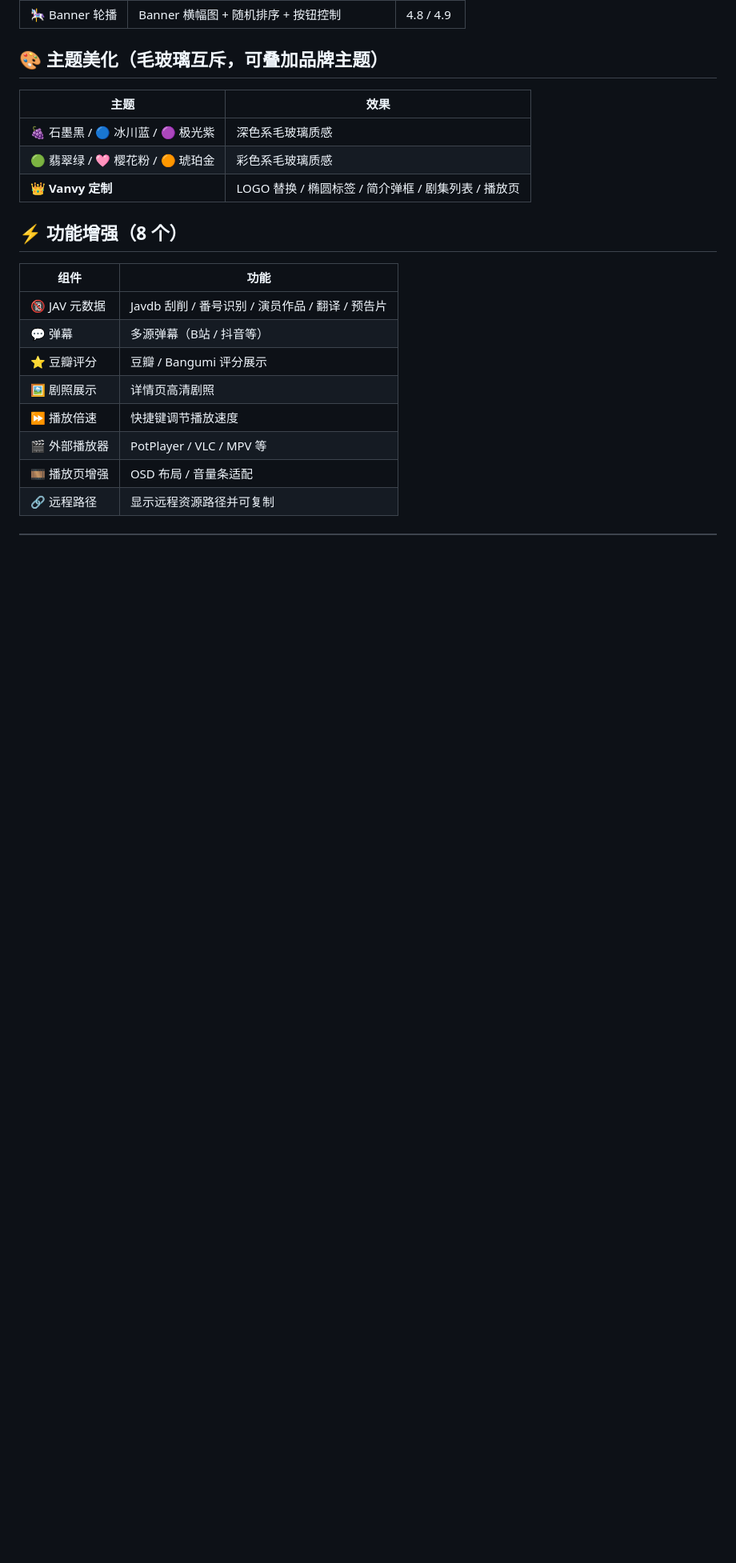
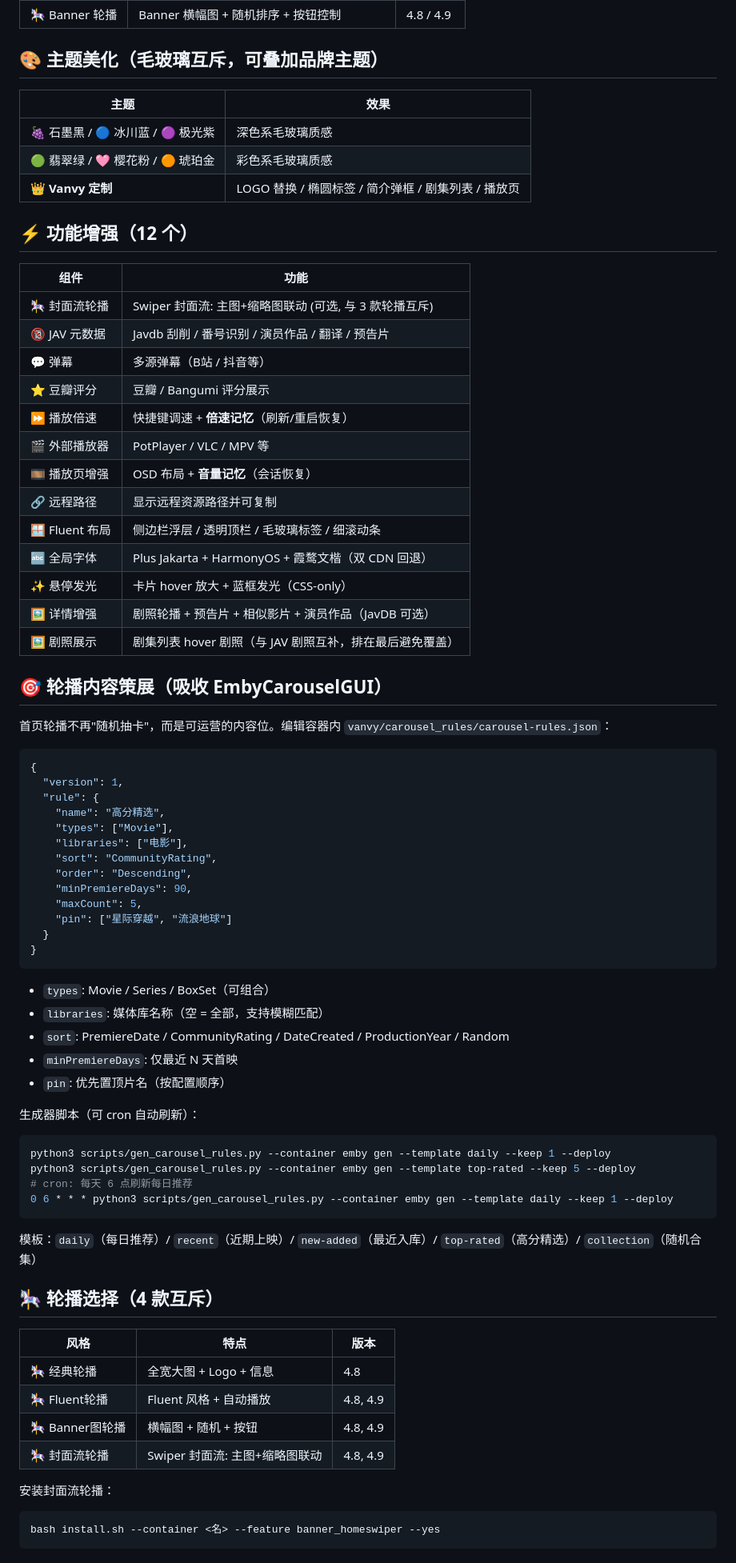
Before and after one commit to micimo13/emby-beautify, a Markdown page: README.md, the part around one of its changes. Shown at 80% size. GitHub-like rendering; blank space fills up the shorter version.

````diff
--- a/README.md
+++ b/README.md
@@ -142,15 +143,72 @@ bash uninstall.sh --container emby --reset        # 完全还原出厂
 | 🟢 翡翠绿 / 🩷 樱花粉 / 🟠 琥珀金 | 彩色系毛玻璃质感 |
 | 👑 **Vanvy 定制** | LOGO 替换 / 椭圆标签 / 简介弹框 / 剧集列表 / 播放页 |
 
-## ⚡ 功能增强（8 个）
+## ⚡ 功能增强（12 个）
 
 | 组件 | 功能 |
 |---|---|
+| 🎠 封面流轮播 | Swiper 封面流: 主图+缩略图联动 (可选, 与 3 款轮播互斥) |
 | 🔞 JAV 元数据 | Javdb 刮削 / 番号识别 / 演员作品 / 翻译 / 预告片 |
 | 💬 弹幕 | 多源弹幕（B站 / 抖音等） |
 | ⭐ 豆瓣评分 | 豆瓣 / Bangumi 评分展示 |
-| 🖼️ 剧照展示 | 详情页高清剧照 |
-| ⏩ 播放倍速 | 快捷键调节播放速度 |
+| ⏩ 播放倍速 | 快捷键调速 + **倍速记忆**（刷新/重启恢复） |
 | 🎬 外部播放器 | PotPlayer / VLC / MPV 等 |
-| 🎞️ 播放页增强 | OSD 布局 / 音量条适配 |
+| 🎞️ 播放页增强 | OSD 布局 + **音量记忆**（会话恢复） |
 | 🔗 远程路径 | 显示远程资源路径并可复制 |
+| 🪟 Fluent 布局 | 侧边栏浮层 / 透明顶栏 / 毛玻璃标签 / 细滚动条 |
+| 🔤 全局字体 | Plus Jakarta + HarmonyOS + 霞鹜文楷（双 CDN 回退） |
+| ✨ 悬停发光 | 卡片 hover 放大 + 蓝框发光（CSS-only） |
+| 🖼️ 详情增强 | 剧照轮播 + 预告片 + 相似影片 + 演员作品（JavDB 可选） |
+| 🖼️ 剧照展示 | 剧集列表 hover 剧照（与 JAV 剧照互补，排在最后避免覆盖） |
+
+## 🎯 轮播内容策展（吸收 EmbyCarouselGUI）
+
+首页轮播不再"随机抽卡"，而是可运营的内容位。编辑容器内 `vanvy/carousel_rules/carousel-rules.json`：
+
+```json
+{
+  "version": 1,
+  "rule": {
+    "name": "高分精选",
+    "types": ["Movie"],
+    "libraries": ["电影"],
+    "sort": "CommunityRating",
+    "order": "Descending",
+    "minPremiereDays": 90,
+    "maxCount": 5,
+    "pin": ["星际穿越", "流浪地球"]
+  }
+}
+```
+
+- `types`: Movie / Series / BoxSet（可组合）
+- `libraries`: 媒体库名称（空 = 全部，支持模糊匹配）
+- `sort`: PremiereDate / CommunityRating / DateCreated / ProductionYear / Random
+- `minPremiereDays`: 仅最近 N 天首映
+- `pin`: 优先置顶片名（按配置顺序）
+
+生成器脚本（可 cron 自动刷新）：
+
+```bash
+python3 scripts/gen_carousel_rules.py --container emby gen --template daily --keep 1 --deploy
+python3 scripts/gen_carousel_rules.py --container emby gen --template top-rated --keep 5 --deploy
+# cron: 每天 6 点刷新每日推荐
+0 6 * * * python3 scripts/gen_carousel_rules.py --container emby gen --template daily --keep 1 --deploy
+```
+
+模板：`daily`（每日推荐）/ `recent`（近期上映）/ `new-added`（最近入库）/ `top-rated`（高分精选）/ `collection`（随机合集）
+
+## 🎠 轮播选择（4 款互斥）
+
+| 风格 | 特点 | 版本 |
+|---|---|---|
+| 🎠 经典轮播 | 全宽大图 + Logo + 信息 | 4.8 |
+| 🎠 Fluent轮播 | Fluent 风格 + 自动播放 | 4.8, 4.9 |
+| 🎠 Banner图轮播 | 横幅图 + 随机 + 按钮 | 4.8, 4.9 |
+| 🎠 封面流轮播 | Swiper 封面流: 主图+缩略图联动 | 4.8, 4.9 |
+
+安装封面流轮播：
+```bash
+bash install.sh --container <名> --feature banner_homeswiper --yes
+```
+
````
Also changed, not shown: other parts of README.md (+48 -3 lines).
